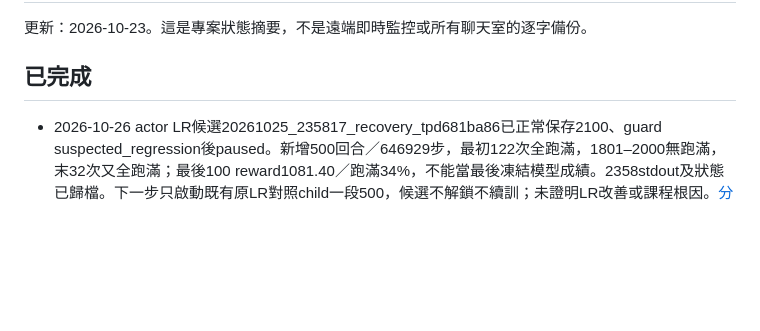
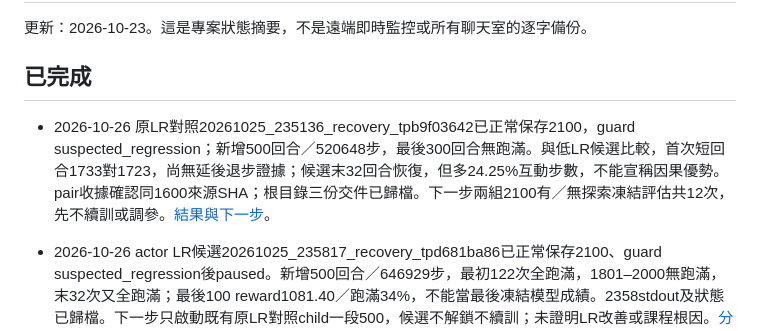
Before and after one commit to yeyi58095/ModularTraining, a Markdown page: docs/records/current-status.md, the part around the change. GitHub-like rendering; blank space fills up the shorter version.

Commit message:
docs: compare SAC actor rate pilot branches at episode 2100

```diff
--- a/docs/records/current-status.md
+++ b/docs/records/current-status.md
@@ -3,6 +3,8 @@
 更新：2026-10-23。這是專案狀態摘要，不是遠端即時監控或所有聊天室的逐字備份。
 
 ## 已完成
+
+- 2026-10-26 原LR對照20261025_235136_recovery_tpb9f03642已正常保存2100，guard suspected_regression；新增500回合／520648步，最後300回合無跑滿。與低LR候選比較，首次短回合1733對1723，尚無延後退步證據；候選末32回合恢復，但多24.25%互動步數，不能宣稱因果優勢。pair收據確認同1600來源SHA；根目錄三份交件已歸檔。下一步兩組2100有／無探索凍結評估共12次，先不續訓或調參。[結果與下一步](sac-actor-pair-result-2026-10-26.md)。
 
 - 2026-10-26 actor LR候選20261025_235817_recovery_tpd681ba86已正常保存2100、guard suspected_regression後paused。新增500回合／646929步，最初122次全跑滿，1801–2000無跑滿，末32次又全跑滿；最後100 reward1081.40／跑滿34%，不能當最後凍結模型成績。2358stdout及狀態已歸檔。下一步只啟動既有原LR對照child一段500，候選不解鎖不續訓；未證明LR改善或課程根因。[分析](sac-actor-pilot-result-2026-10-26.md)。
 
```
Also changed, not shown: docs/records/sac-actor-pair-result-2026-10-26.md (added, +25 -0 lines).
